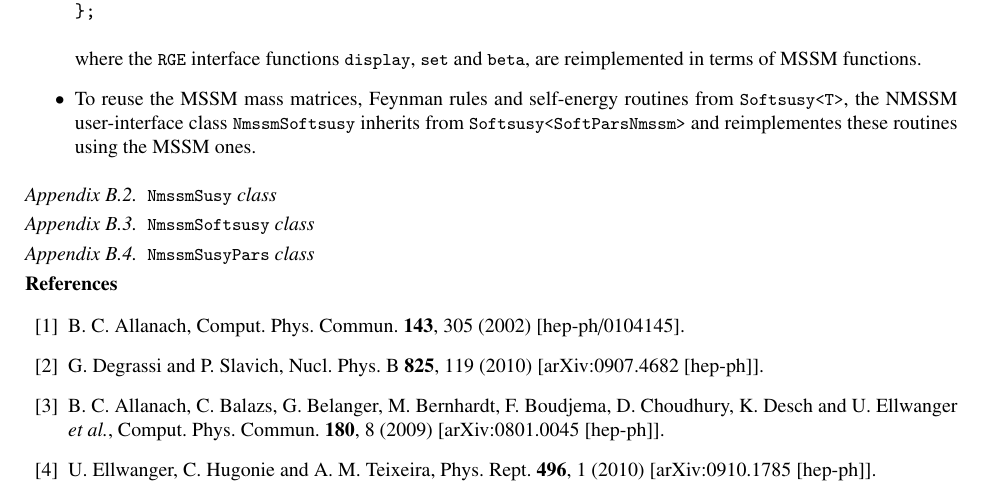
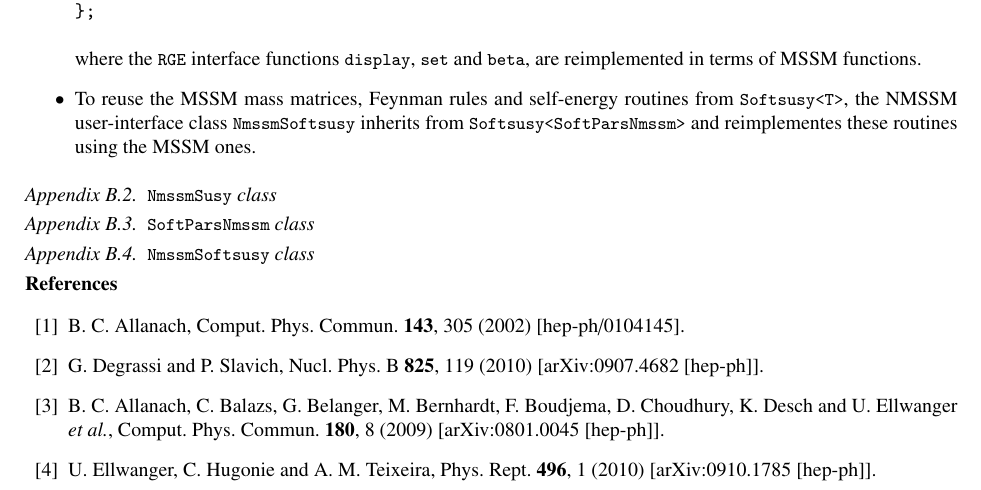
Before and after one commit to BAllanach/softsusy, a LaTeX paper (doc/nmssmManual.tex): part of page 10 of 11, cut so that both start at the same text. Compiled offline with pdfLaTeX.

Commit message:
correct name of NMSSM soft parameters class

```diff
--- a/doc/nmssmManual.tex
+++ b/doc/nmssmManual.tex
@@ -823,11 +823,11 @@ class SoftParsNmssm: public SoftPars<NmssmSusy> {
 \subsection{\code{NmssmSusy}~class}
 \label{nmssmsusy}
 
+\subsection{\code{SoftParsNmssm}~class}
+\label{nmssmsoftpars}
+
 \subsection{\code{NmssmSoftsusy}~class}
 \label{nmssmsoftsusy}
-
-\subsection{\code{NmssmSusyPars}~class}
-\label{nmssmsoftpars}
 
 
 \begin{thebibliography}{10}
```
